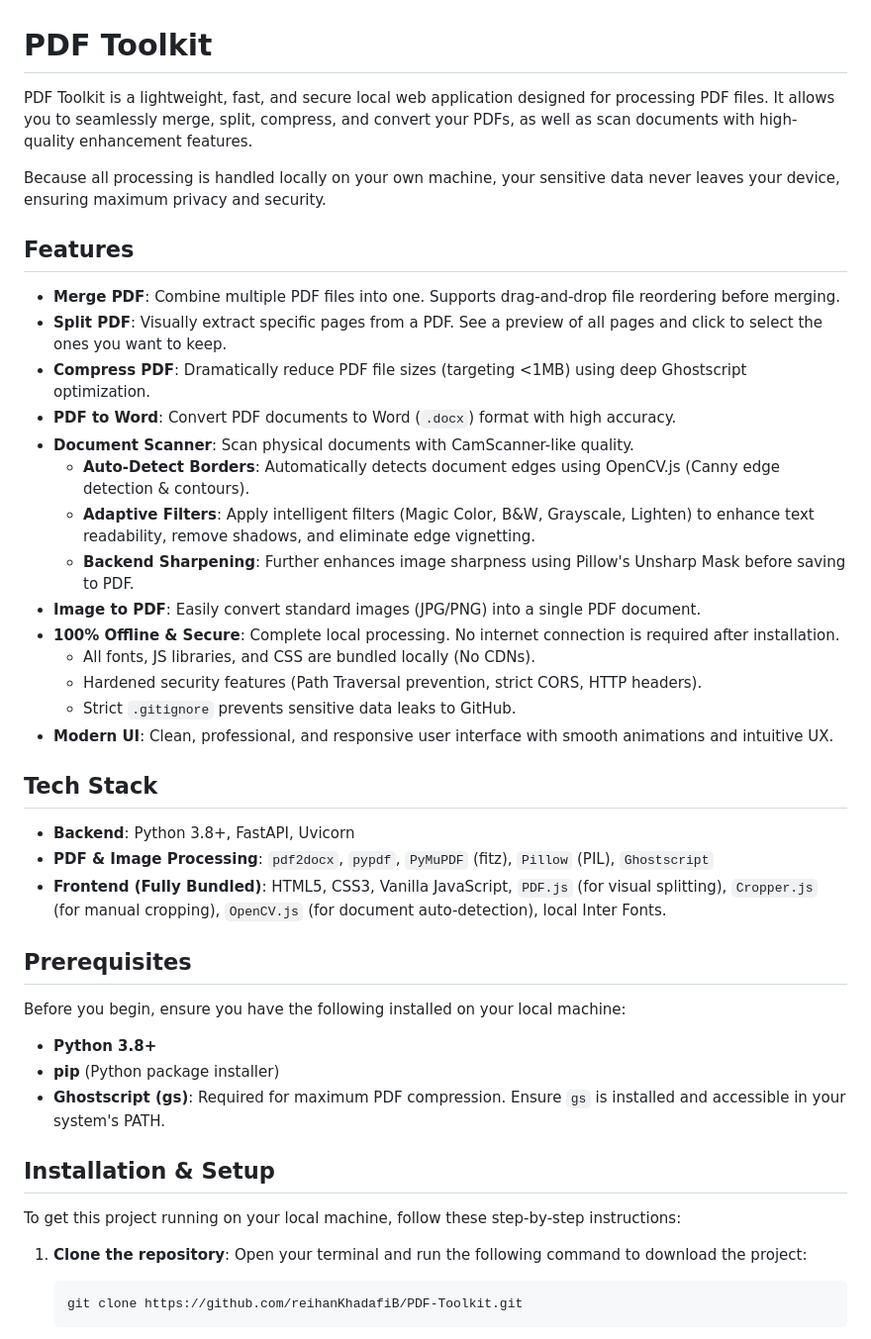
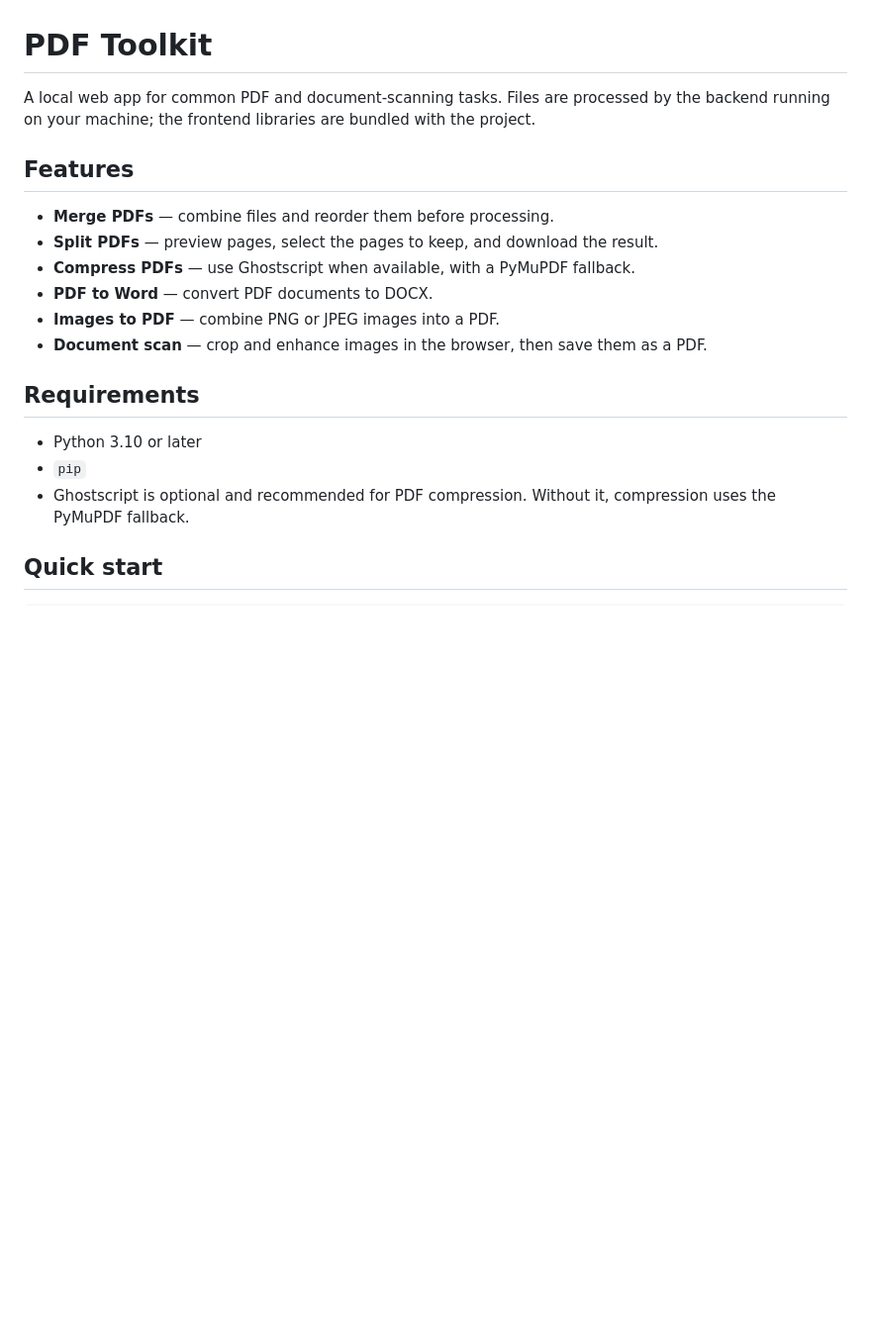
Before and after one commit to reihanKhadafiB/PDF-Toolkit, a Markdown page: README.md, the part around one of its changes. Shown at 99% size. GitHub-like rendering; blank space fills up the shorter version.

Commit message:
refactor(readme): update README for clarity and feature enhancements

````diff
--- a/README.md
+++ b/README.md
@@ -1,46 +1,21 @@
 # PDF Toolkit
 
-PDF Toolkit is a lightweight, fast, and secure local web application designed for processing PDF files. It allows you to seamlessly merge, split, compress, and convert your PDFs, as well as scan documents with high-quality enhancement features.
-
-Because all processing is handled locally on your own machine, your sensitive data never leaves your device, ensuring maximum privacy and security.
+A local web app for common PDF and document-scanning tasks. Files are processed by the backend running on your machine; the frontend libraries are bundled with the project.
 
 ## Features
 
-- **Merge PDF**: Combine multiple PDF files into one. Supports drag-and-drop file reordering before merging.
-- **Split PDF**: Visually extract specific pages from a PDF. See a preview of all pages and click to select the ones you want to keep.
-- **Compress PDF**: Dramatically reduce PDF file sizes (targeting <1MB) using deep Ghostscript optimization.
-- **PDF to Word**: Convert PDF documents to Word (`.docx`) format with high accuracy.
-- **Document Scanner**: Scan physical documents with CamScanner-like quality.
-  - **Auto-Detect Borders**: Automatically detects document edges using OpenCV.js (Canny edge detection & contours).
-  - **Adaptive Filters**: Apply intelligent filters (Magic Color, B&W, Grayscale, Lighten) to enhance text readability, remove shadows, and eliminate edge vignetting.
-  - **Backend Sharpening**: Further enhances image sharpness using Pillow's Unsharp Mask before saving to PDF.
-- **Image to PDF**: Easily convert standard images (JPG/PNG) into a single PDF document.
-- **100% Offline & Secure**: Complete local processing. No internet connection is required after installation.
-  - All fonts, JS libraries, and CSS are bundled locally (No CDNs).
-  - Hardened security features (Path Traversal prevention, strict CORS, HTTP headers).
-  - Strict `.gitignore` prevents sensitive data leaks to GitHub.
-- **Modern UI**: Clean, professional, and responsive user interface with smooth animations and intuitive UX.
+- **Merge PDFs** — combine files and reorder them before processing.
+- **Split PDFs** — preview pages, select the pages to keep, and download the result.
+- **Compress PDFs** — use Ghostscript when available, with a PyMuPDF fallback.
+- **PDF to Word** — convert PDF documents to DOCX.
+- **Images to PDF** — combine PNG or JPEG images into a PDF.
+- **Document scan** — crop and enhance images in the browser, then save them as a PDF.
 
-## Tech Stack
+## Requirements
 
-- **Backend**: Python 3.8+, FastAPI, Uvicorn
-- **PDF & Image Processing**: `pdf2docx`, `pypdf`, `PyMuPDF` (fitz), `Pillow` (PIL), `Ghostscript`
-- **Frontend (Fully Bundled)**: HTML5, CSS3, Vanilla JavaScript, `PDF.js` (for visual splitting), `Cropper.js` (for manual cropping), `OpenCV.js` (for document auto-detection), local Inter Fonts.
+- Python 3.10 or later
+- `pip`
+- Ghostscript is optional and recommended for PDF compression. Without it, compression uses the PyMuPDF fallback.
 
-## Prerequisites
+## Quick start
 
-Before you begin, ensure you have the following installed on your local machine:
-- **Python 3.8+**
-- **pip** (Python package installer)
-- **Ghostscript (gs)**: Required for maximum PDF compression. Ensure `gs` is installed and accessible in your system's PATH.
-
-## Installation & Setup
-
-To get this project running on your local machine, follow these step-by-step instructions:
-
-1. **Clone the repository**:
-   Open your terminal and run the following command to download the project:
-   ```bash
-   git clone https://github.com/reihanKhadafiB/PDF-Toolkit.git
-   ```
-
````
Also changed, not shown: other parts of README.md (+65 -49 lines).
